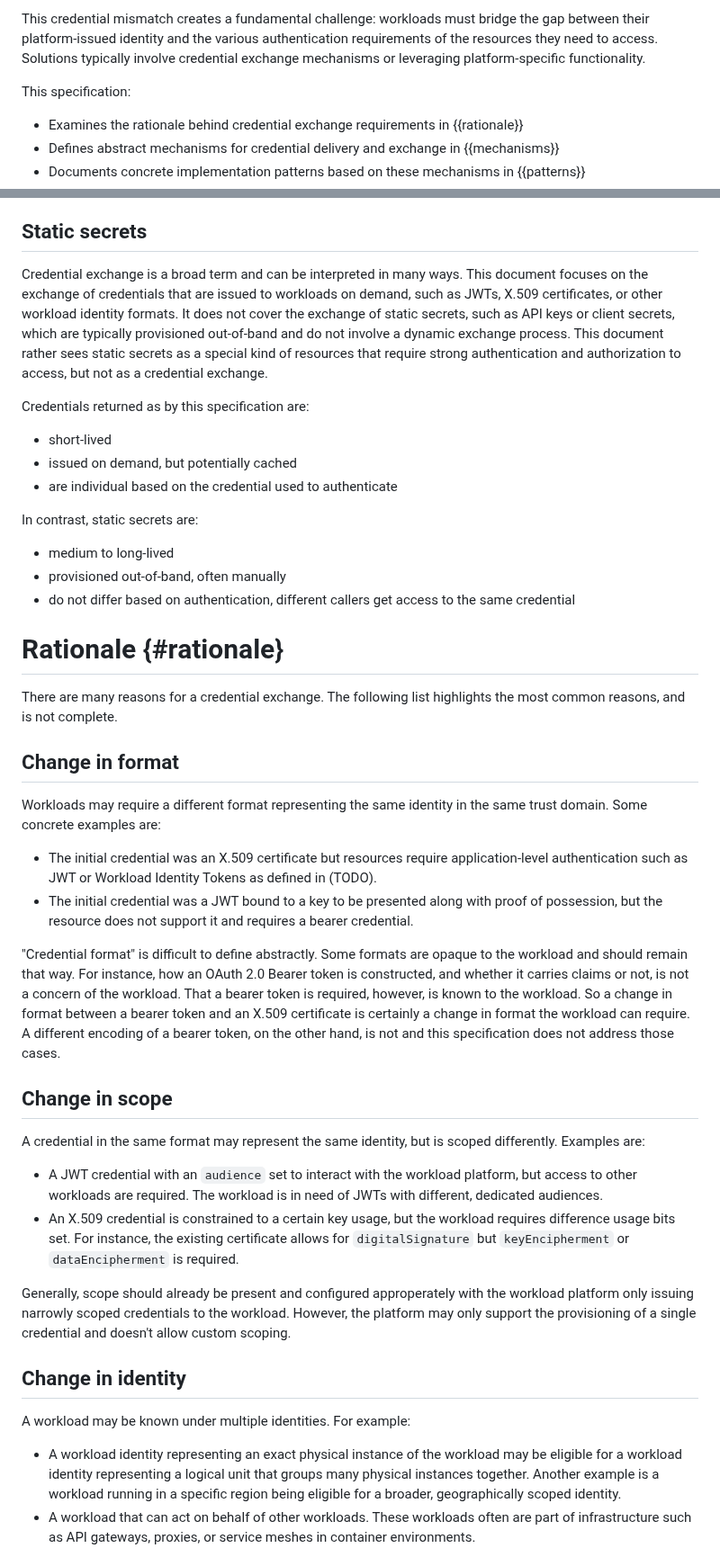
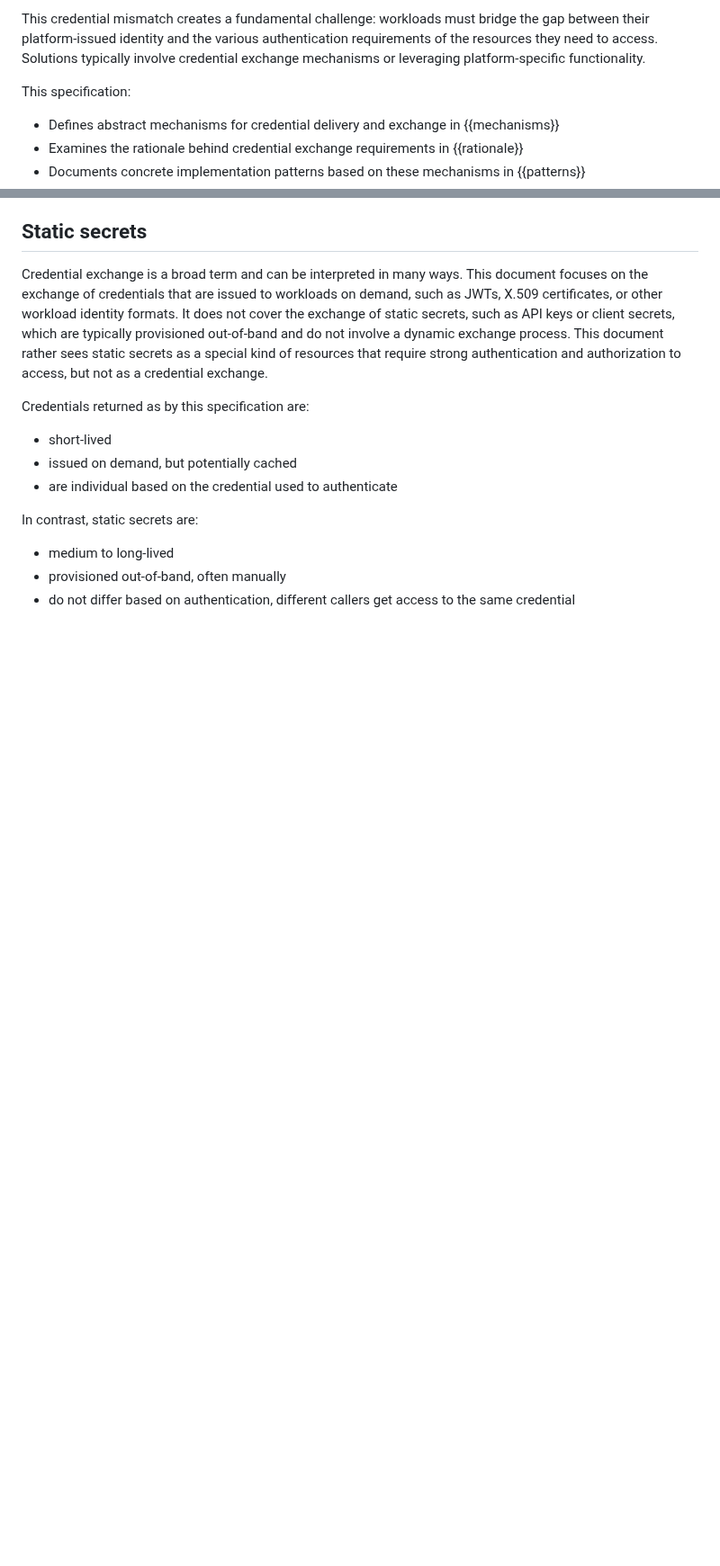
Before and after one commit to arndt-s/wimse-credential-exchange, a Markdown page: draft-schwenkschuster-wimse-credential-exchange.md, 2 parts joined by grey strips. Shown at 90% size. Rendered like a GitHub page; blank space fills up the shorter version.

```diff
--- a/draft-schwenkschuster-wimse-credential-exchange.md
+++ b/draft-schwenkschuster-wimse-credential-exchange.md
@@ -66,8 +66,8 @@ This credential mismatch creates a fundamental challenge: workloads must bridge
 
 This specification:
 
+* Defines abstract mechanisms for credential delivery and exchange in {{mechanisms}}
 * Examines the rationale behind credential exchange requirements in {{rationale}}
-* Defines abstract mechanisms for credential delivery and exchange in {{mechanisms}}
 * Documents concrete implementation patterns based on these mechanisms in {{patterns}}
 
 ## Static secrets
@@ -86,32 +86,3 @@ In contrast, static secrets are:
 - provisioned out-of-band, often manually
 - do not differ based on authentication, different callers get access to the same credential
 
-# Rationale {#rationale}
-
-There are many reasons for a credential exchange. The following list highlights the most common reasons, and is not complete.
-
-## Change in format
-
-Workloads may require a different format representing the same identity in the same trust domain. Some concrete examples are:
-
-* The initial credential was an X.509 certificate but resources require application-level authentication such as JWT or Workload Identity Tokens as defined in (TODO).
-* The initial credential was a JWT bound to a key to be presented along with proof of possession, but the resource does not support it and requires a bearer credential.
-
-"Credential format" is difficult to define abstractly. Some formats are opaque to the workload and should remain that way. For instance, how an OAuth 2.0 Bearer token is constructed, and whether it carries claims or not, is not a concern of the workload. That a bearer token is required, however, is known to the workload. So a change in format between a bearer token and an X.509 certificate is certainly a change in format the workload can require. A different encoding of a bearer token, on the other hand, is not and this specification does not address those cases.
-
-## Change in scope
-
-A credential in the same format may represent the same identity, but is scoped differently. Examples are:
-
-* A JWT credential with an `audience` set to interact with the workload platform, but access to other workloads are required. The workload is in need of JWTs with different, dedicated audiences.
-* An X.509 credential is constrained to a certain key usage, but the workload requires difference usage bits set. For instance, the existing certificate allows for `digitalSignature` but `keyEncipherment` or `dataEncipherment` is required.
-
-Generally, scope should already be present and configured approperately with the workload platform only issuing narrowly scoped credentials to the workload. However, the platform may only support the provisioning of a single credential and doesn't allow custom scoping.
-
-## Change in identity
-
-A workload may be known under multiple identities. For example:
-
-* A workload identity representing an exact physical instance of the workload may be eligible for a workload identity representing a logical unit that groups many physical instances together. Another example is a workload running in a specific region being eligible for a broader, geographically scoped identity.
-* A workload that can act on behalf of other workloads. These workloads often are part of infrastructure such as API gateways, proxies, or service meshes in container environments.
-
```
Also changed, not shown: other parts of draft-schwenkschuster-wimse-credential-exchange.md (+90 -36 lines).
